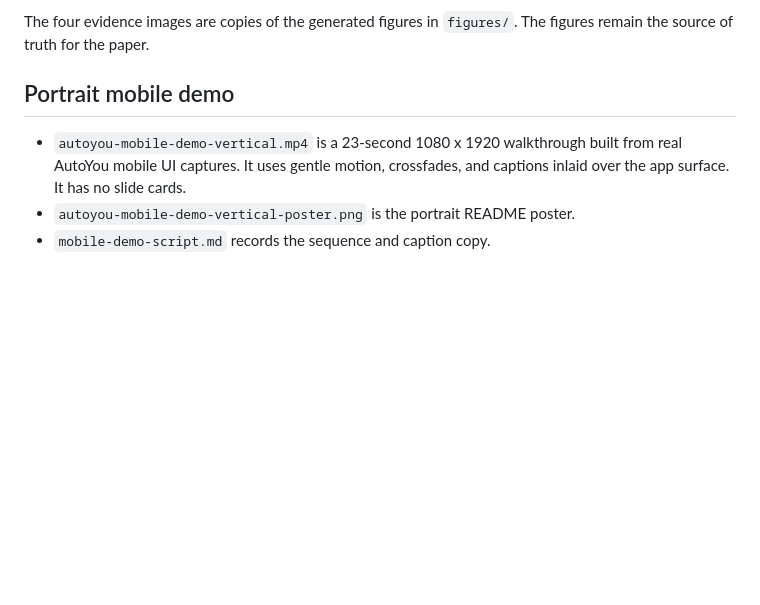
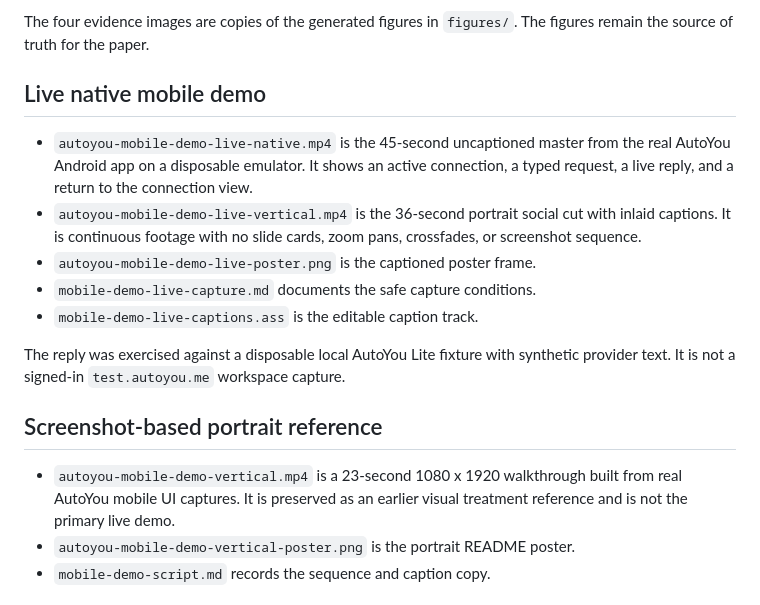
Before and after one commit to autoyou-ai/autoyou-research, a Markdown page: screenshots/README.md, the part around the change. GitHub-like rendering; blank space fills up the shorter version.

Commit message:
Add live native mobile demo capture

```diff
--- a/screenshots/README.md
+++ b/screenshots/README.md
@@ -23,11 +23,28 @@ and a future product demo capture.
 The four evidence images are copies of the generated figures in `figures/`.
 The figures remain the source of truth for the paper.
 
-## Portrait mobile demo
+## Live native mobile demo
+
+- `autoyou-mobile-demo-live-native.mp4` is the 45-second uncaptioned master
+  from the real AutoYou Android app on a disposable emulator. It shows an
+  active connection, a typed request, a live reply, and a return to the
+  connection view.
+- `autoyou-mobile-demo-live-vertical.mp4` is the 36-second portrait social
+  cut with inlaid captions. It is continuous footage with no slide cards,
+  zoom pans, crossfades, or screenshot sequence.
+- `autoyou-mobile-demo-live-poster.png` is the captioned poster frame.
+- `mobile-demo-live-capture.md` documents the safe capture conditions.
+- `mobile-demo-live-captions.ass` is the editable caption track.
+
+The reply was exercised against a disposable local AutoYou Lite fixture with
+synthetic provider text. It is not a signed-in `test.autoyou.me` workspace
+capture.
+
+## Screenshot-based portrait reference
 
 - `autoyou-mobile-demo-vertical.mp4` is a 23-second 1080 x 1920 walkthrough
-  built from real AutoYou mobile UI captures. It uses gentle motion,
-  crossfades, and captions inlaid over the app surface. It has no slide cards.
+  built from real AutoYou mobile UI captures. It is preserved as an earlier
+  visual treatment reference and is not the primary live demo.
 - `autoyou-mobile-demo-vertical-poster.png` is the portrait README poster.
 - `mobile-demo-script.md` records the sequence and caption copy.
 
```
Also changed, not shown: README.md (+8 -5 lines), screenshots/mobile-demo-live-capture.md (added, +34 -0 lines), screenshots/autoyou-mobile-demo-live-poster.png (added), 3 other files.
